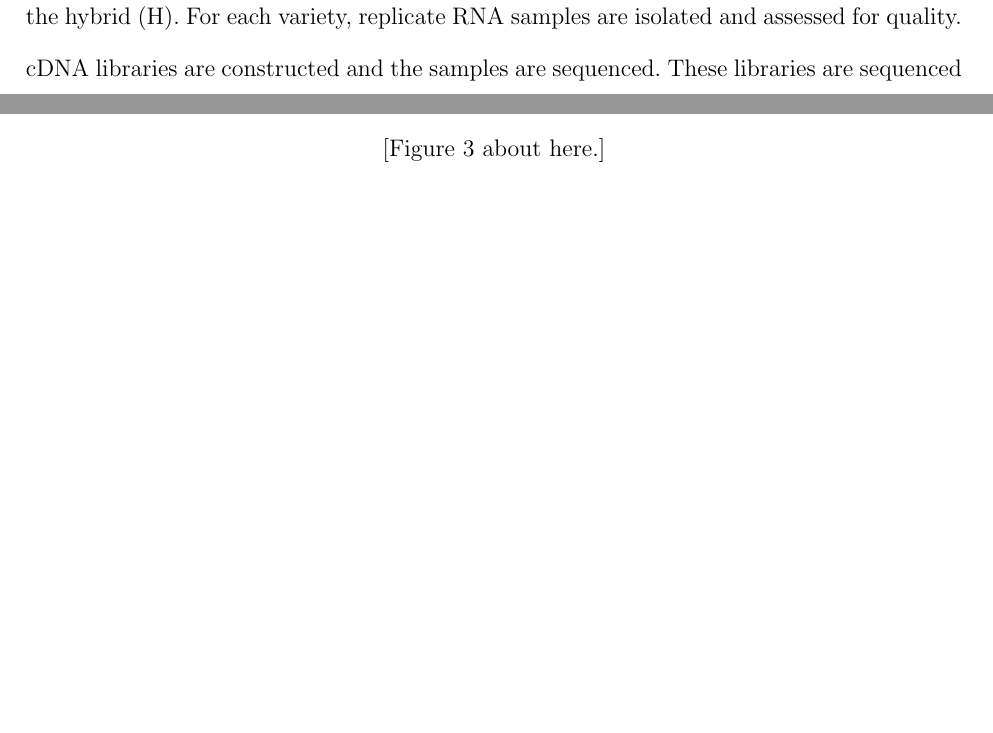
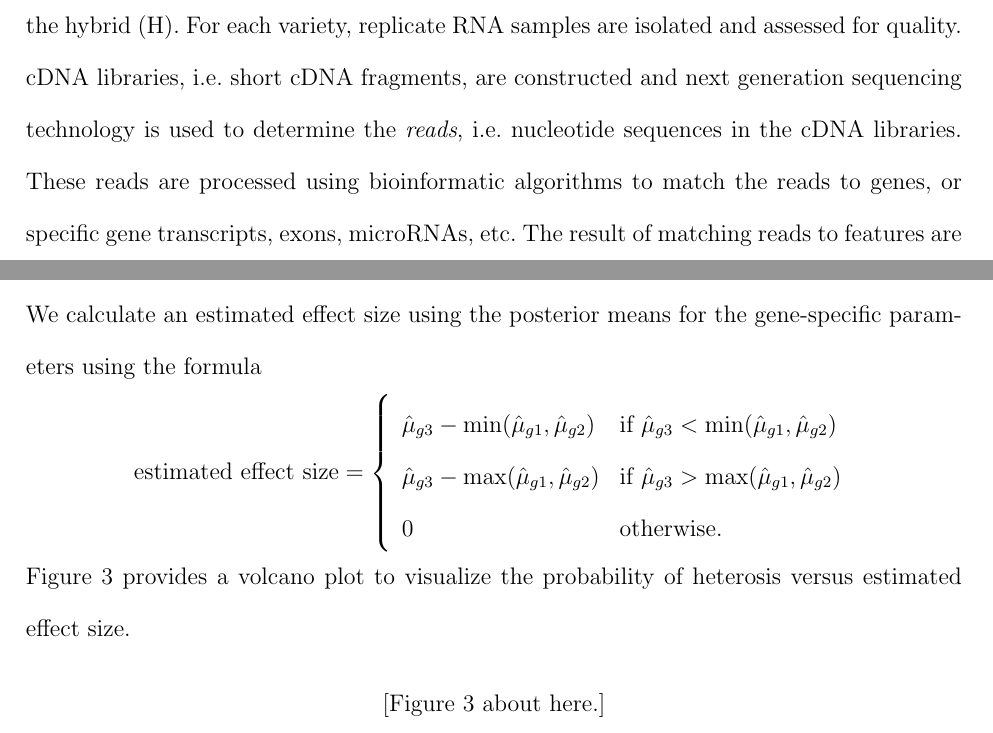
Before and after one commit to jarad/ebayes_rnaseq_heterosis, a LaTeX document (ebayes_rnaseq_heterosis.tex): two parts of pages 3 and 9 of 16 before the commit and two parts of pages 2 and 9 of 16 after it, joined at a grey line, cut so that both start at the same text, the shorter picture padded with empty space. Compiled offline with pdfLaTeX; a LaTeX package or settings file that is missing is left out.

Commit message:
updated plots

```diff
--- a/ebayes_rnaseq_heterosis.tex
+++ b/ebayes_rnaseq_heterosis.tex
@@ -73,17 +73,12 @@ Recently \citep{ji2014estimation} provided an approach to assess heterosis using
 
 
 \section{Empirical Bayes identification of gene heterosis from RNAseq counts}
+\label{s:method}
 
-To identify genes displaying heterosis using RNAseq data, we build a hierarchical model to borrow information on gene-variety means as well as overdispersion parameters, estimate the parameters using a empirical Bayes procedure implemented in the statistical software {\tt Stan}, and calculate posterior probabilities for heterosis.
+An RNAseq experiment to identify genes demonstrating heterosis consists of three genetic varieties: two parental varieties (P1 and P2) and a cross between these two varieties called the hybrid (H). For each variety, replicate RNA samples are isolated and assessed for quality. cDNA libraries, i.e. short cDNA fragments, are constructed and next generation sequencing technology is used to determine the \emph{reads}, i.e. nucleotide sequences in the cDNA libraries. These reads are processed using bioinformatic algorithms to match the reads to genes, or specific gene transcripts, exons, microRNAs, etc. The result of matching reads to features are summarized by a gene $\times$ sample matrix of counts. For more details on RNAseq experiments see \cite{nettleton2014design} and for biological background on the details of these steps see \cite{paschold2012complementation}.
 
-\subsection{RNAseq experiment to identify genes demonstrating heterosis}
-\label{s:experiment}
+To identify genes displaying heterosis using RNAseq counts, we build a hierarchical model to borrow information on gene-variety means as well as overdispersion parameters, estimate the parameters using a empirical Bayes procedure implemented in the statistical software {\tt Stan}, and calculate empirical Bayes posterior probabilities for heterosis.
 
-An RNAseq experiment to identify genes demonstrating heterosis consists of three genetic varieties: two parental varieties (P1 and P2) and a cross between these two varieties called the hybrid (H). For each variety, replicate RNA samples are isolated and assessed for quality. cDNA libraries are constructed and the samples are sequenced. These libraries are sequenced
-
-loaded on flow cells, and sequenced. The raw sequencing reads
-
-\cite{nettleton2014design} and \cite{paschold2012complementation}
 
 \subsection{Hierarchical model for RNAseq counts}
 \label{s:model}
@@ -183,6 +178,16 @@ The pattern appears to hold with the {\tt RStan} and {\tt ShrinkBayes} approache
 \section{Heterosis in maize ??}
 \label{s:corn}
 
-
+We calculate an estimated effect size using the posterior means for the gene-specific parameters using the formula
+\[
+\mbox{estimated effect size} = \left\{
+\begin{array}{ll}
+\hat{\mu}_{g3} - \min(\hat{\mu}_{g1},\hat{\mu}_{g2}) & \mbox{if } \hat{\mu}_{g3} < \min(\hat{\mu}_{g1},\hat{\mu}_{g2}) \\
+\hat{\mu}_{g3} - \max(\hat{\mu}_{g1},\hat{\mu}_{g2}) & \mbox{if } \hat{\mu}_{g3} > \max(\hat{\mu}_{g1},\hat{\mu}_{g2}) \\
+0 & \mbox{otherwise}.
+\end{array}
+\right.
+\]
+Figure \ref{f:volcano} provides a volcano plot to visualize the probability of heterosis versus estimated effect size.
 
 \begin{figure}
```
Also changed, not shown: include/maize_volcano.png (deleted), include/normality.pdf, include/volcano.pdf (added), ebayes_rnaseq_heterosis.tex (4 more changed lines).
